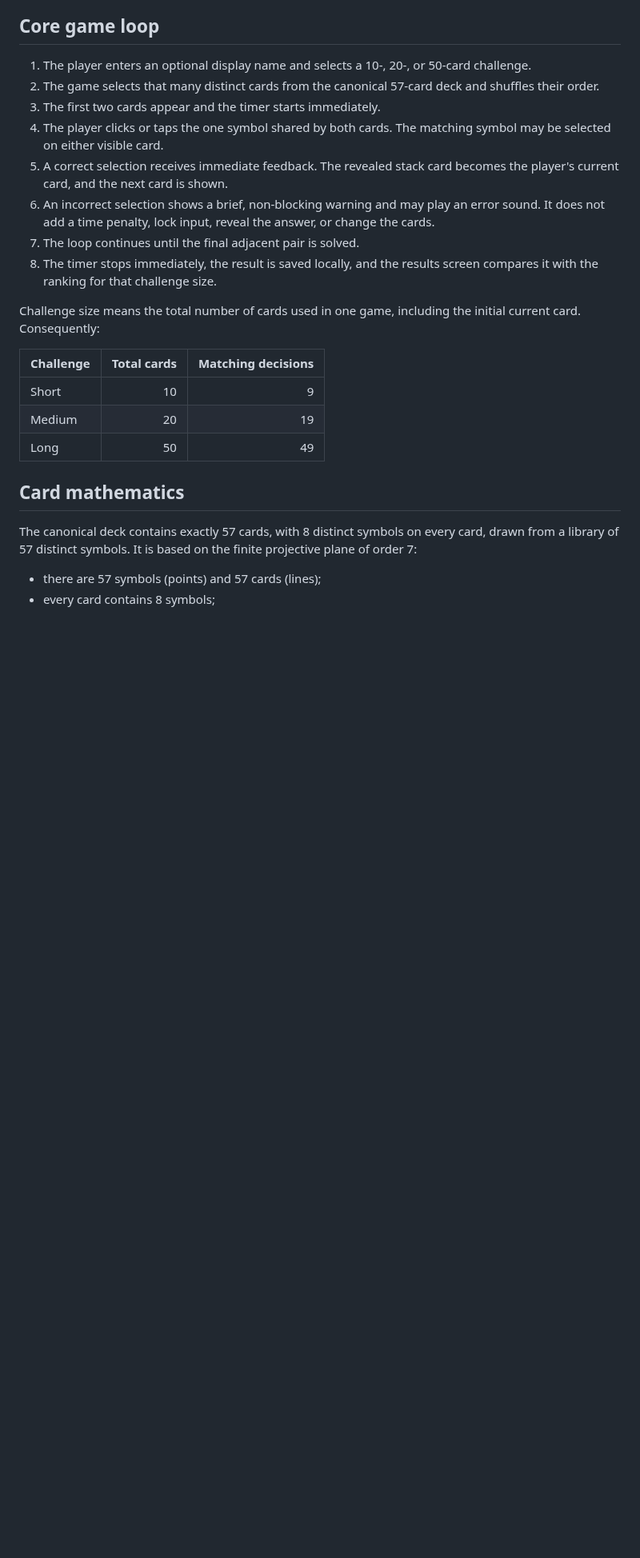
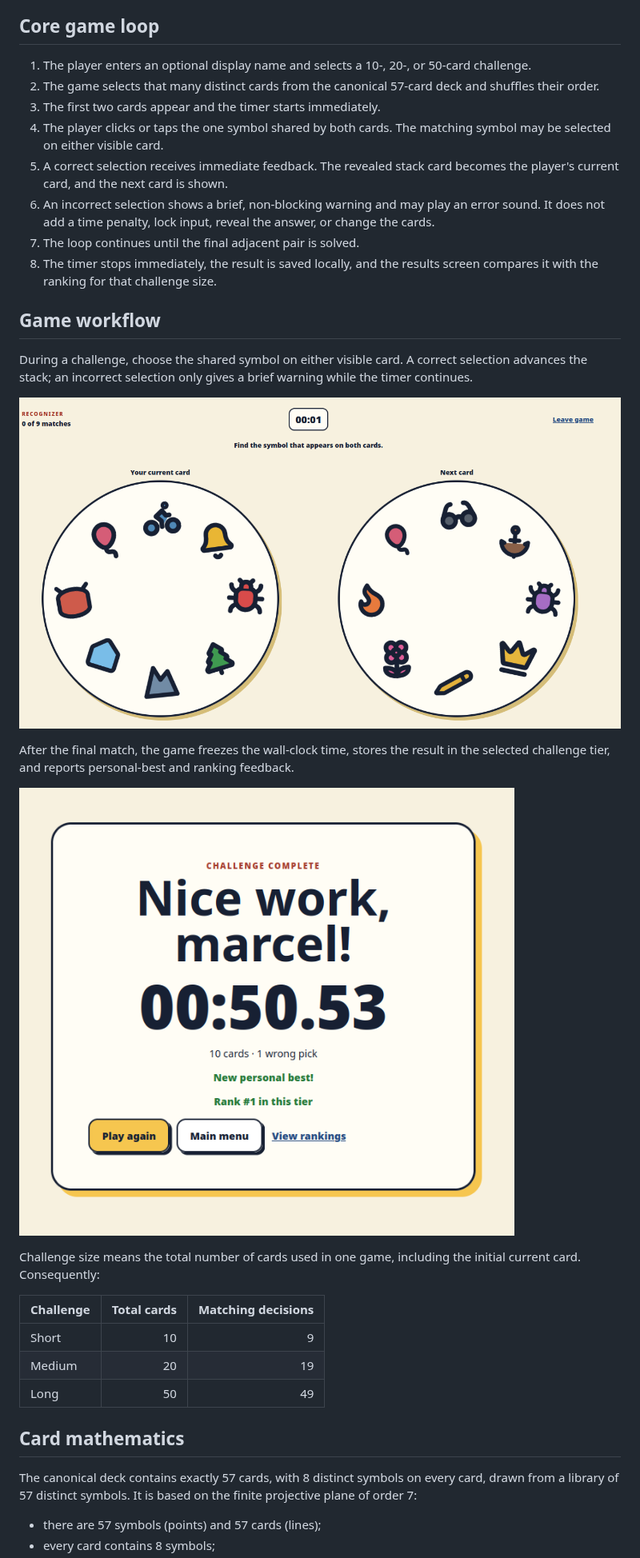
Before and after one commit to marcelpetrick/recognizer, a Markdown page: README.md, the part around one of its changes. Shown at 80% size. Drawn GitHub-style; pictures changed too: media/game.png (added), media/record.png (added); blank space fills up the shorter version.

```diff
--- a/documents/README.md
+++ b/README.md
@@ -24,6 +30,16 @@ This document is the product specification for the MVP. It consolidates the orig
 6. An incorrect selection shows a brief, non-blocking warning and may play an error sound. It does not add a time penalty, lock input, reveal the answer, or change the cards.
 7. The loop continues until the final adjacent pair is solved.
 8. The timer stops immediately, the result is saved locally, and the results screen compares it with the ranking for that challenge size.
+
+## Game workflow
+
+During a challenge, choose the shared symbol on either visible card. A correct selection advances the stack; an incorrect selection only gives a brief warning while the timer continues.
+
+![Active matching game: the player finds the one shared symbol between the current and next cards.](./media/game.png)
+
+After the final match, the game freezes the wall-clock time, stores the result in the selected challenge tier, and reports personal-best and ranking feedback.
+
+![Completed challenge result with time, personal-best status, and tier ranking.](./media/record.png)
 
 Challenge size means the total number of cards used in one game, including the initial current card. Consequently:
 
```
Also changed, not shown: other parts of README.md (+6 -0 lines), documents/AGENTS.md (renamed from AGENTS.md, +4 -4 lines), 3 other files.
